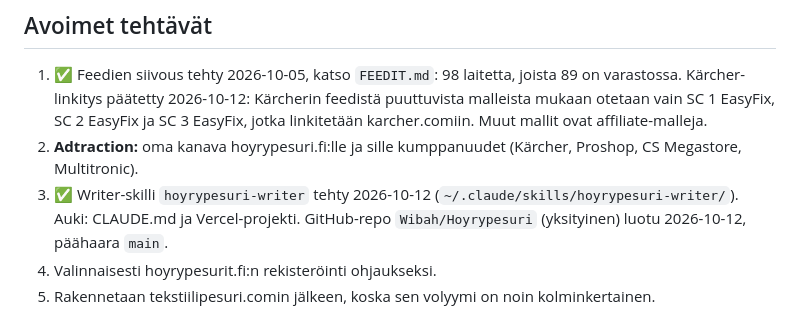
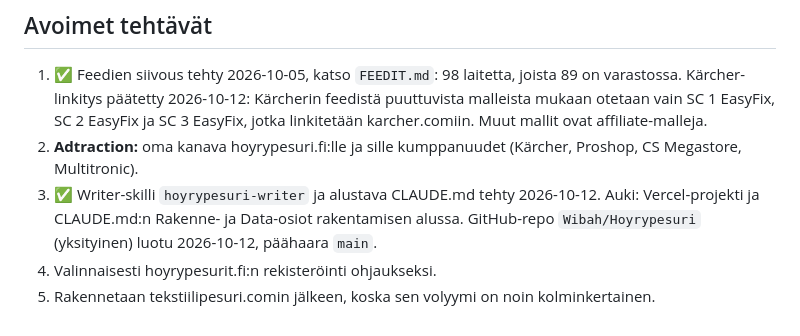
Before and after one commit to Wibah/Hoyrypesuri, a Markdown page: SUUNNITELMA.md, the part around the change. Rendered like a GitHub page.

```diff
--- a/SUUNNITELMA.md
+++ b/SUUNNITELMA.md
@@ -42,6 +42,6 @@ Höyrypesuririvejä (osuma otsikossa tai kategoriassa, sisältää lisävarustei
 ## Avoimet tehtävät
 1. ✅ Feedien siivous tehty 2026-10-05, katso `FEEDIT.md`: 98 laitetta, joista 89 on varastossa. Kärcher-linkitys päätetty 2026-10-12: Kärcherin feedistä puuttuvista malleista mukaan otetaan vain SC 1 EasyFix, SC 2 EasyFix ja SC 3 EasyFix, jotka linkitetään karcher.comiin. Muut mallit ovat affiliate-malleja.
 2. **Adtraction:** oma kanava hoyrypesuri.fi:lle ja sille kumppanuudet (Kärcher, Proshop, CS Megastore, Multitronic).
-3. ✅ Writer-skilli `hoyrypesuri-writer` tehty 2026-10-12 (`~/.claude/skills/hoyrypesuri-writer/`). Auki: CLAUDE.md ja Vercel-projekti. GitHub-repo `Wibah/Hoyrypesuri` (yksityinen) luotu 2026-10-12, päähaara `main`.
+3. ✅ Writer-skilli `hoyrypesuri-writer` ja alustava CLAUDE.md tehty 2026-10-12. Auki: Vercel-projekti ja CLAUDE.md:n Rakenne- ja Data-osiot rakentamisen alussa. GitHub-repo `Wibah/Hoyrypesuri` (yksityinen) luotu 2026-10-12, päähaara `main`.
 4. Valinnaisesti hoyrypesurit.fi:n rekisteröinti ohjaukseksi.
 5. Rakennetaan tekstiilipesuri.comin jälkeen, koska sen volyymi on noin kolminkertainen.
```
Also changed, not shown: CLAUDE.md (added, +60 -0 lines).
